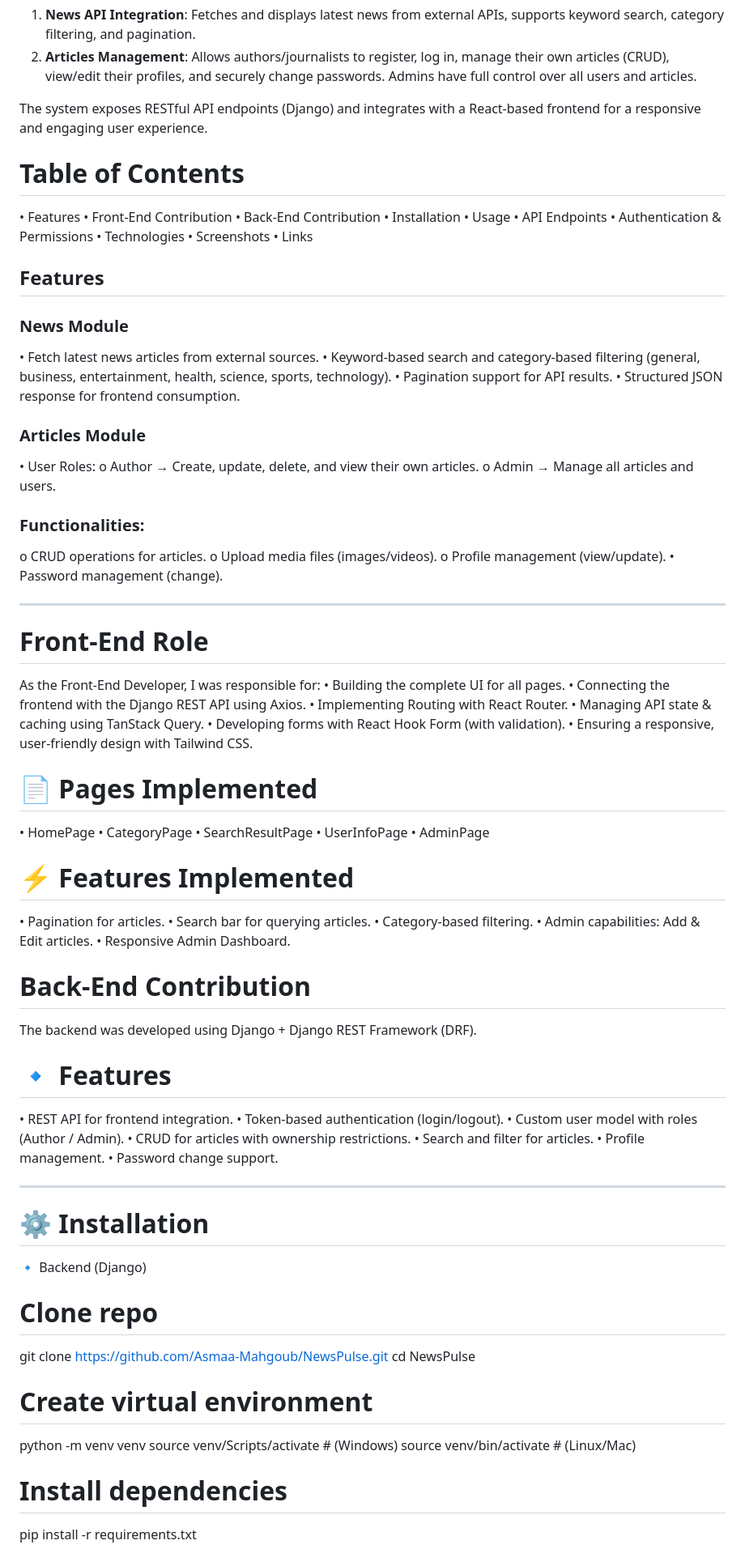
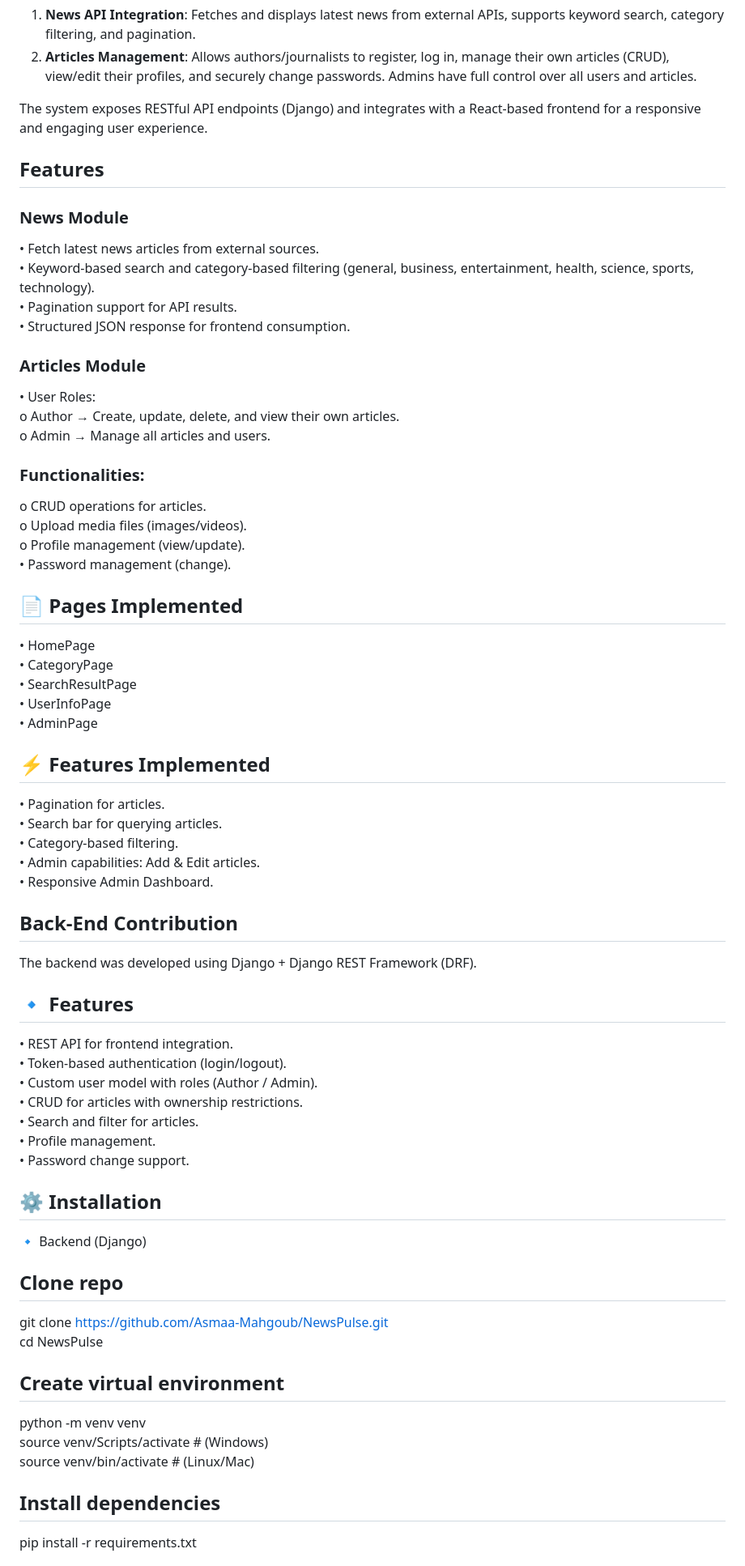
Before and after one commit to Asmaa-Mahgoub/NewsPulse, a Markdown page: README.md, the part around one of its changes. Shown at 81% size. Rendered like a GitHub page.

```diff
--- a/README.md
+++ b/README.md
@@ -7,24 +7,13 @@ NewsPulse is a full-stack news platform built with Django REST Framework (backen
 
 The system exposes RESTful API endpoints (Django) and integrates with a React-based frontend for a responsive and engaging user experience.
 
-# Table of Contents
-•	Features
-•	Front-End Contribution
-•	Back-End Contribution
-•	Installation
-•	Usage
-•	API Endpoints
-•	Authentication & Permissions
-•	Technologies
-•	Screenshots
-•	Links
-
 ## Features
 ### News Module
 •	Fetch latest news articles from external sources.
 •	Keyword-based search and category-based filtering (general, business, entertainment, health, science, sports, technology).
 •	Pagination support for API results.
 •	Structured JSON response for frontend consumption.
+
 ### Articles Module
 •	User Roles:
 o	Author → Create, update, delete, and view their own articles.
@@ -34,31 +23,24 @@ o	CRUD operations for articles.
 o	Upload media files (images/videos).
 o	Profile management (view/update).
 •	Password management (change).
-________________________________________
-# Front-End Role
-As the Front-End Developer, I was responsible for:
-•	Building the complete UI for all pages.
-•	Connecting the frontend with the Django REST API using Axios.
-•	Implementing Routing with React Router.
-•	Managing API state & caching using TanStack Query.
-•	Developing forms with React Hook Form (with validation).
-•	Ensuring a responsive, user-friendly design with Tailwind CSS.
-# 📄 Pages Implemented
+
+
+## 📄 Pages Implemented
 •	HomePage
 •	CategoryPage
 •	SearchResultPage
 •	UserInfoPage
 •	AdminPage
-# ⚡ Features Implemented
+## ⚡ Features Implemented
 •	Pagination for articles.
 •	Search bar for querying articles.
 •	Category-based filtering.
 •	Admin capabilities: Add & Edit articles.
 •	Responsive Admin Dashboard.
 
-# Back-End Contribution
+## Back-End Contribution
 The backend was developed using Django + Django REST Framework (DRF).
-# 🔹 Features
+## 🔹 Features
 •	REST API for frontend integration.
 •	Token-based authentication (login/logout).
 •	Custom user model with roles (Author / Admin).
@@ -66,18 +48,18 @@ The backend was developed using Django + Django REST Framework (DRF).
 •	Search and filter for articles.
 •	Profile management.
 •	Password change support.
-________________________________________
-# ⚙️ Installation
+
+## ⚙️ Installation
 🔹 Backend (Django)
-# Clone repo
+## Clone repo
 git clone https://github.com/Asmaa-Mahgoub/NewsPulse.git
 cd NewsPulse
 
-# Create virtual environment
+## Create virtual environment
 python -m venv venv
 source venv/Scripts/activate  # (Windows)
 source venv/bin/activate      # (Linux/Mac)
 
-# Install dependencies
+## Install dependencies
 pip install -r requirements.txt
 
```
Also changed, not shown: other parts of README.md (+11 -24 lines).
